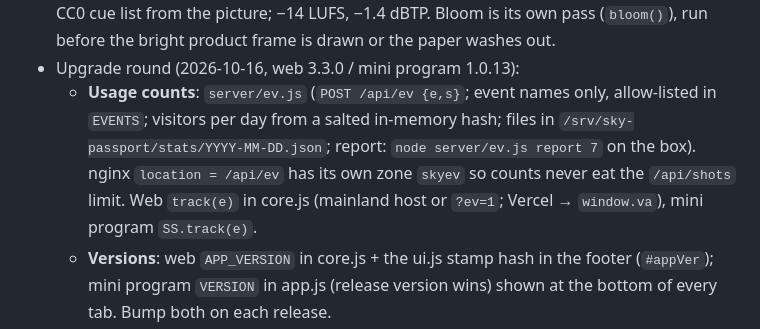
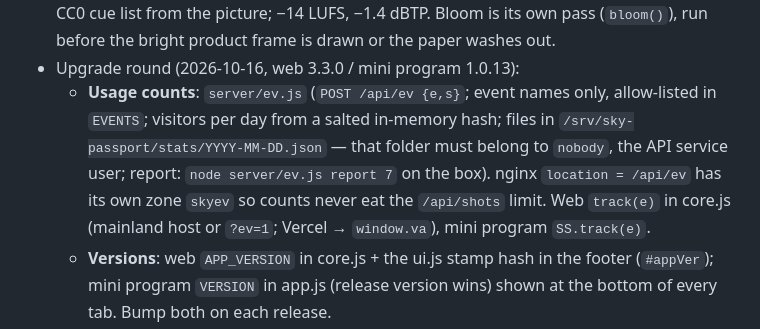
Before and after one commit to baiiiii521/sky-passport, a Markdown page: CLAUDE.md, the part around the change. Drawn GitHub-style.

Commit message:
Notes: stats folder owner
Co-Authored-By: Claude Opus 5.5 <noreply@anthropic.com>

```diff
--- a/CLAUDE.md
+++ b/CLAUDE.md
@@ -60,7 +60,7 @@ Two codebases live here:
 - Screenshot import (2026-10-12; 航旅纵横 made its export Pro-only): `POST /api/shots {image: base64}` on the mainland API service (`server/shots.js`, routed in `server/server.js`, nginx `location = /api/shots` with a 6 MB body) sends the picture to Tencent Cloud OCR (`GeneralBasicOCR`, TC3 signature written by hand, same sub-account key as COS via the drop-in `sky-passport.service.d/ocr.conf` → `cos.env`; the sub-account needs an OCR policy and the OCR service switched on) and turns the text boxes into flights by position (`parseShots`: flight number = anchor of a card, the two times with the name beside or below them, month-day + year box; tests in `tests/shots.test.js`). Nothing is stored. Limits: 40 pictures/hour per IP, `OCR_PER_DAY` (600) overall. Web: `#shotAdd` block in step 1 (only on nybbq.art or `?shots=1`, Chinese UI), rows go into `RAW` like hand entry (sheet 「截图 N」), so the check panel handles unknown names and missing dates. Mini program: `SS.shotFlights` + `pickShots` in the 制作 tab's 「截图识别 · 手动输入」 card; complete flights become manual legs, incomplete ones are listed for typing. `wx.chooseMedia` needs 「选中的照片或视频」 in the privacy guide. Not on Vercel.
 - Brand film v6 (2026-10-12): `web/promo/brand.js` + `make_brand.py` → `promo/v6/` (git-ignored): 30 s since the owner found the first 20 s cut too fast to read (cuts on beats, the three hits on bar lines; import cards 2.5 beats each, end card two bars) — — limb of the Earth with one flight arc → pull back to the globe and the headline → three ways in (sheet / screenshot / by hand, one per beat) → decode with the three numbers, the globe match-cuts into the cover emblem → the real film (cover held a beat, opens, runs ×6, dead stop, stamp) → 33 medals with three called out → long poster scroll (stops above its QR footer) → end card 航迹手帐. Its own renderer (not story.js); product shots are `renderFrame`, `allBadges`, `renderLongPoster`. Sound = the product synth with music time = film time + 1 bar (T_OPEN/T_F0 are engine constants, so the film starts on the second intro bar) and a CC0 cue list from the picture; −14 LUFS, −1.4 dBTP. Bloom is its own pass (`bloom()`), run before the bright product frame is drawn or the paper washes out.
 - Upgrade round (2026-10-16, web 3.3.0 / mini program 1.0.13):
-  - **Usage counts**: `server/ev.js` (`POST /api/ev {e,s}`; event names only, allow-listed in `EVENTS`; visitors per day from a salted in-memory hash; files in `/srv/sky-passport/stats/YYYY-MM-DD.json`; report: `node server/ev.js report 7` on the box). nginx `location = /api/ev` has its own zone `skyev` so counts never eat the `/api/shots` limit. Web `track(e)` in core.js (mainland host or `?ev=1`; Vercel → `window.va`), mini program `SS.track(e)`.
+  - **Usage counts**: `server/ev.js` (`POST /api/ev {e,s}`; event names only, allow-listed in `EVENTS`; visitors per day from a salted in-memory hash; files in `/srv/sky-passport/stats/YYYY-MM-DD.json` — that folder must belong to `nobody`, the API service user; report: `node server/ev.js report 7` on the box). nginx `location = /api/ev` has its own zone `skyev` so counts never eat the `/api/shots` limit. Web `track(e)` in core.js (mainland host or `?ev=1`; Vercel → `window.va`), mini program `SS.track(e)`.
   - **Versions**: web `APP_VERSION` in core.js + the ui.js stamp hash in the footer (`#appVer`); mini program `VERSION` in app.js (release version wins) shown at the bottom of every tab. Bump both on each release.
   - **Ops**: 2 GB swap (`/swapfile`, swappiness 10); `sky-watch.timer` (files in `web/deploy/watch/`) restarts a hung service every 2 min, log `journalctl -t sky-watch`; outside check every 10 min = `.github/workflows/monitor.yml` in the public repo `baiiiii521/sky-passport-assets` (opens/closes an issue labelled `down`, GitHub e-mails the owner).
   - **CI** (`.github/workflows/ci.yml`, private repo): unit tests, then `web/tests/e2e/smoke.py` (desktop + phone: imports, hand entry, views, 33 medals, both posters, a real MP4 with sound) after `build:data` + `build:fonts`. The stamp test masks generated files missing from a fresh checkout. Minifying the page scripts was measured (−15 % gzip, 14 KB) and dropped as not worth a build step.
```
